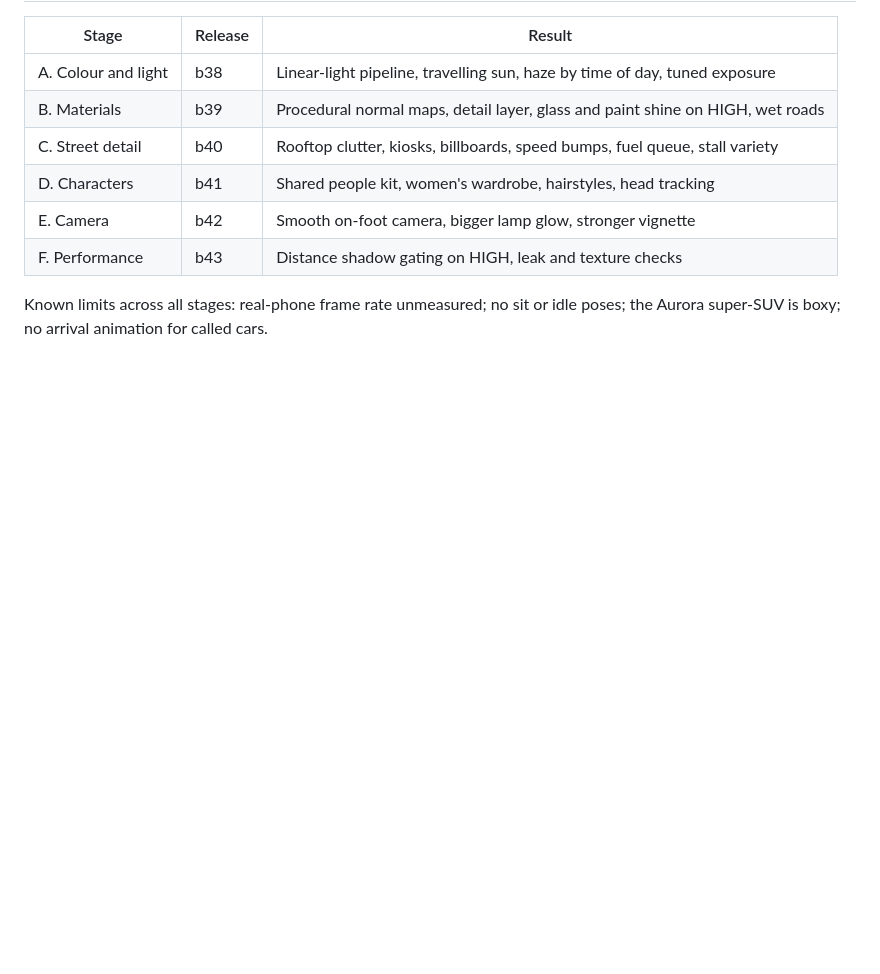
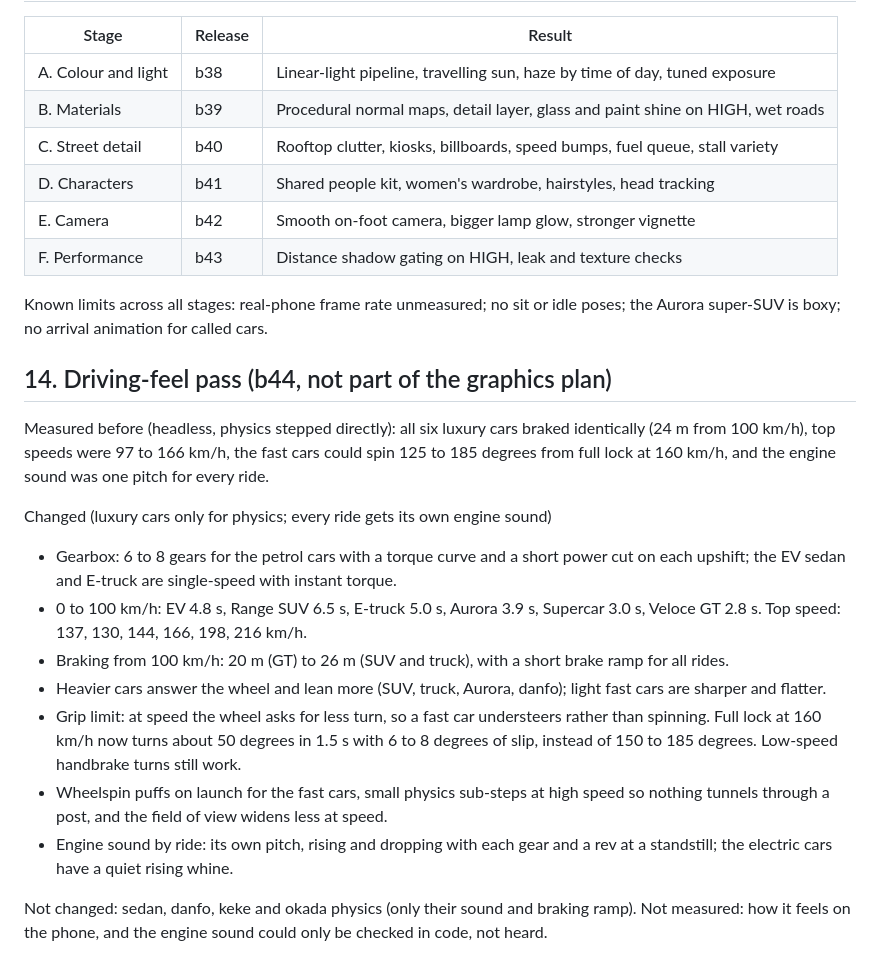
Before and after one commit to ajayidowuvictor/GTL, a Markdown page: docs/GRAPHICS_AUDIT.md, the part around the change. Drawn GitHub-style; blank space fills up the shorter version.

Commit message:
b44 wip: docs for driving-feel pass (not released until regression passes)
Co-Authored-By: Claude Sonnet 5.5 <noreply@anthropic.com>
Claude-Session: https://claude.ai/code/session_0131epgVw5sc13ZB7hNYJV3J

```diff
--- a/docs/GRAPHICS_AUDIT.md
+++ b/docs/GRAPHICS_AUDIT.md
@@ -182,3 +182,19 @@ Not done
 | F. Performance | b43 | Distance shadow gating on HIGH, leak and texture checks |
 
 Known limits across all stages: real-phone frame rate unmeasured; no sit or idle poses; the Aurora super-SUV is boxy; no arrival animation for called cars.
+
+## 14. Driving-feel pass (b44, not part of the graphics plan)
+
+Measured before (headless, physics stepped directly): all six luxury cars braked identically (24 m from 100 km/h), top speeds were 97 to 166 km/h, the fast cars could spin 125 to 185 degrees from full lock at 160 km/h, and the engine sound was one pitch for every ride.
+
+Changed (luxury cars only for physics; every ride gets its own engine sound)
+- Gearbox: 6 to 8 gears for the petrol cars with a torque curve and a short power cut on each upshift; the EV sedan and E-truck are single-speed with instant torque.
+- 0 to 100 km/h: EV 4.8 s, Range SUV 6.5 s, E-truck 5.0 s, Aurora 3.9 s, Supercar 3.0 s, Veloce GT 2.8 s. Top speed: 137, 130, 144, 166, 198, 216 km/h.
+- Braking from 100 km/h: 20 m (GT) to 26 m (SUV and truck), with a short brake ramp for all rides.
+- Heavier cars answer the wheel and lean more (SUV, truck, Aurora, danfo); light fast cars are sharper and flatter.
+- Grip limit: at speed the wheel asks for less turn, so a fast car understeers rather than spinning. Full lock at 160 km/h now turns about 50 degrees in 1.5 s with 6 to 8 degrees of slip, instead of 150 to 185 degrees. Low-speed handbrake turns still work.
+- Wheelspin puffs on launch for the fast cars, small physics sub-steps at high speed so nothing tunnels through a post, and the field of view widens less at speed.
+- Engine sound by ride: its own pitch, rising and dropping with each gear and a rev at a standstill; the electric cars have a quiet rising whine.
+
+Not changed: sedan, danfo, keke and okada physics (only their sound and braking ramp).
+Not measured: how it feels on the phone, and the engine sound could only be checked in code, not heard.
```
